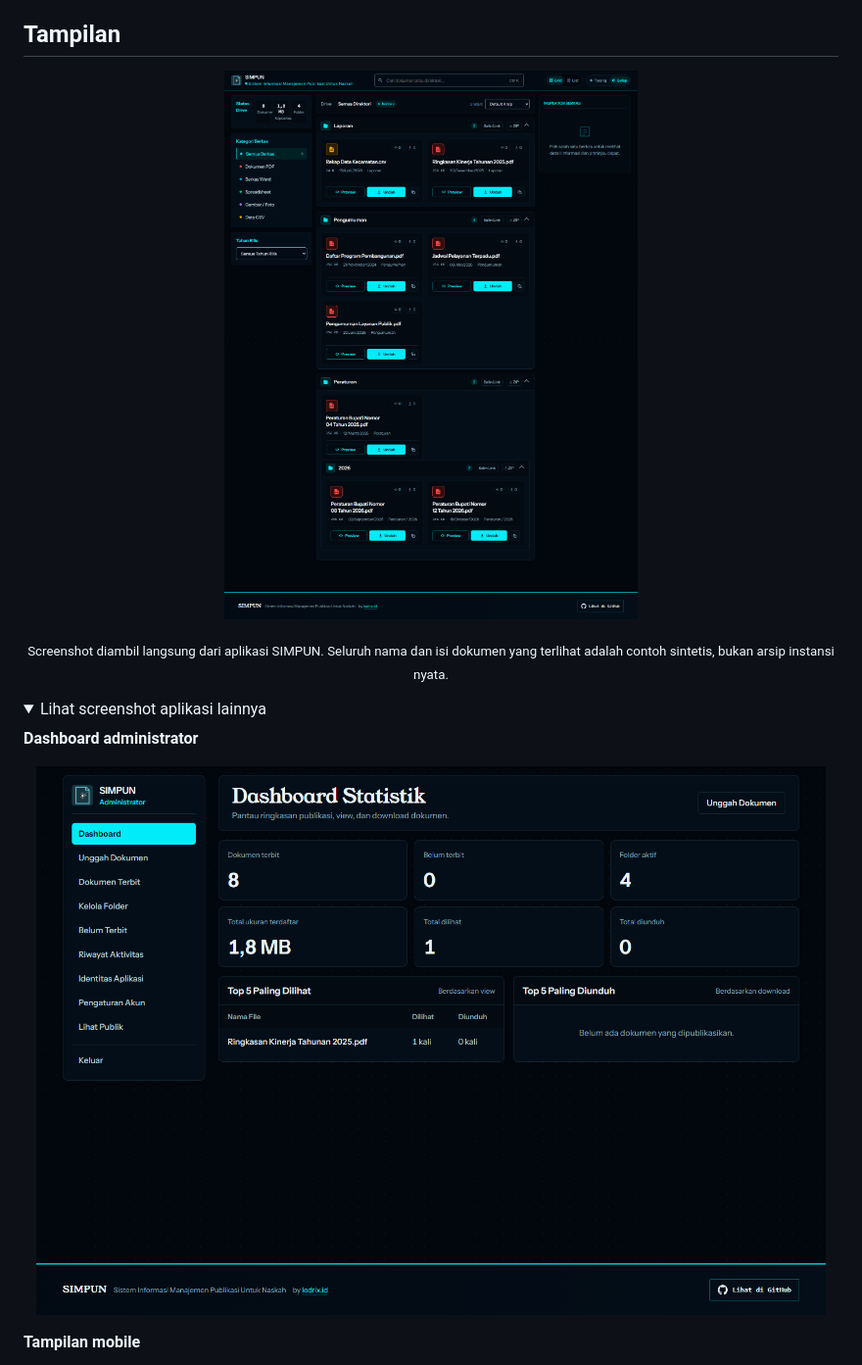
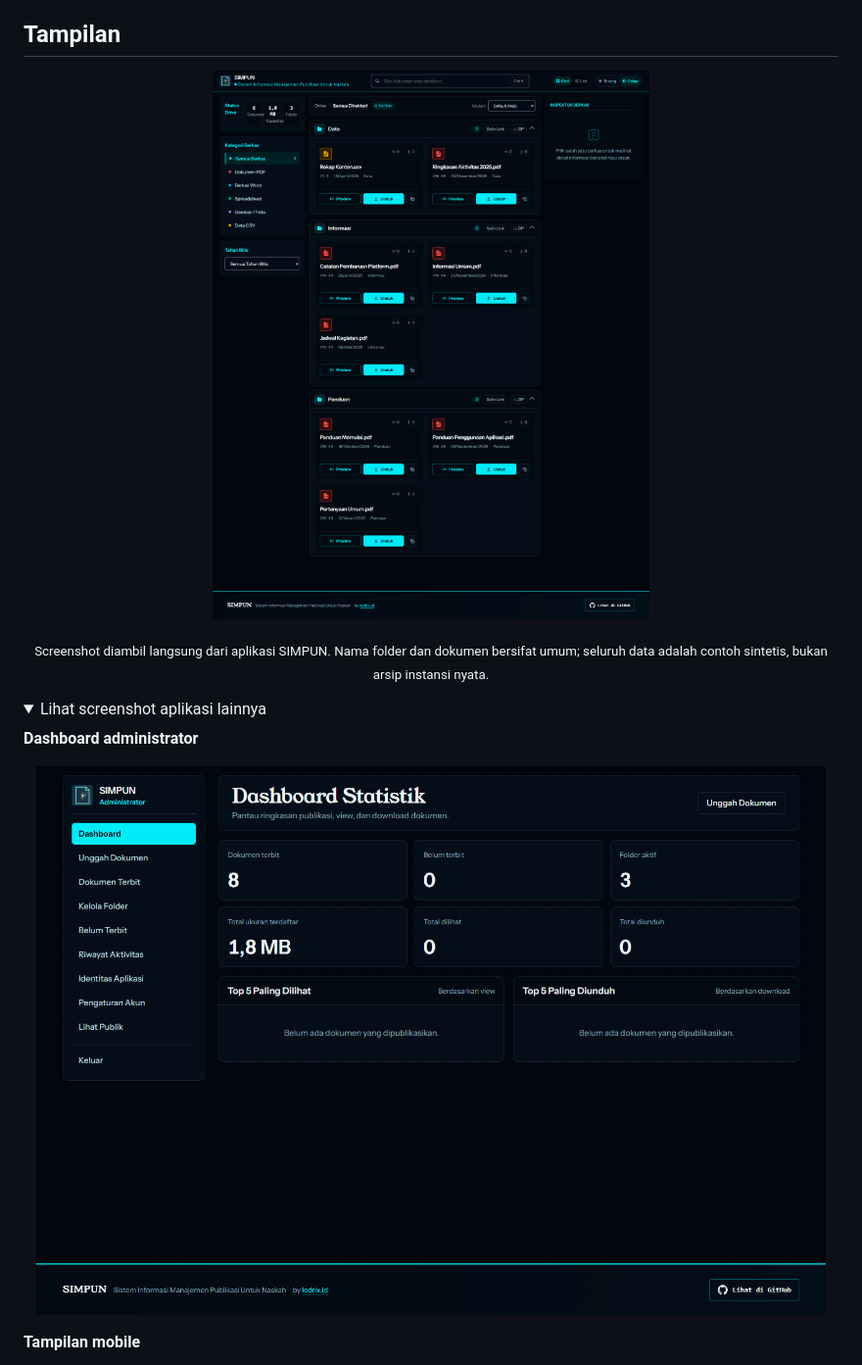
Before and after one commit to LodriX/Publikasi-doc, a Markdown page: README.md, the part around the change. Shown at 98% size. GitHub-like rendering; pictures changed too: docs/screenshots/app-admin-dashboard-hud-dark.png, docs/screenshots/app-explorer-hud-dark.png; folded sections open.

Commit message:
docs: use generic sample names in screenshots

```diff
--- a/README.md
+++ b/README.md
@@ -36,7 +36,7 @@ Metadata disimpan sebagai berkas di `data/`, sedangkan dokumen berada di `Files/
   <img src="docs/screenshots/app-explorer-hud-dark.png" alt="Explorer aplikasi SIMPUN asli dengan dokumen contoh sintetis, tema Futuristic HUD" width="100%">
 </p>
 
-<p align="center"><sub>Screenshot diambil langsung dari aplikasi SIMPUN. Seluruh nama dan isi dokumen yang terlihat adalah contoh sintetis, bukan arsip instansi nyata.</sub></p>
+<p align="center"><sub>Screenshot diambil langsung dari aplikasi SIMPUN. Nama folder dan dokumen bersifat umum; seluruh data adalah contoh sintetis, bukan arsip instansi nyata.</sub></p>
 
 <details>
   <summary>Lihat screenshot aplikasi lainnya</summary>
```
Also changed, not shown: docs/screenshots/app-explorer-classic-light.png, docs/screenshots/app-explorer-mobile-hud-dark.png, docs/screenshots/app-explorer-standart-light.png, 1 other file.
